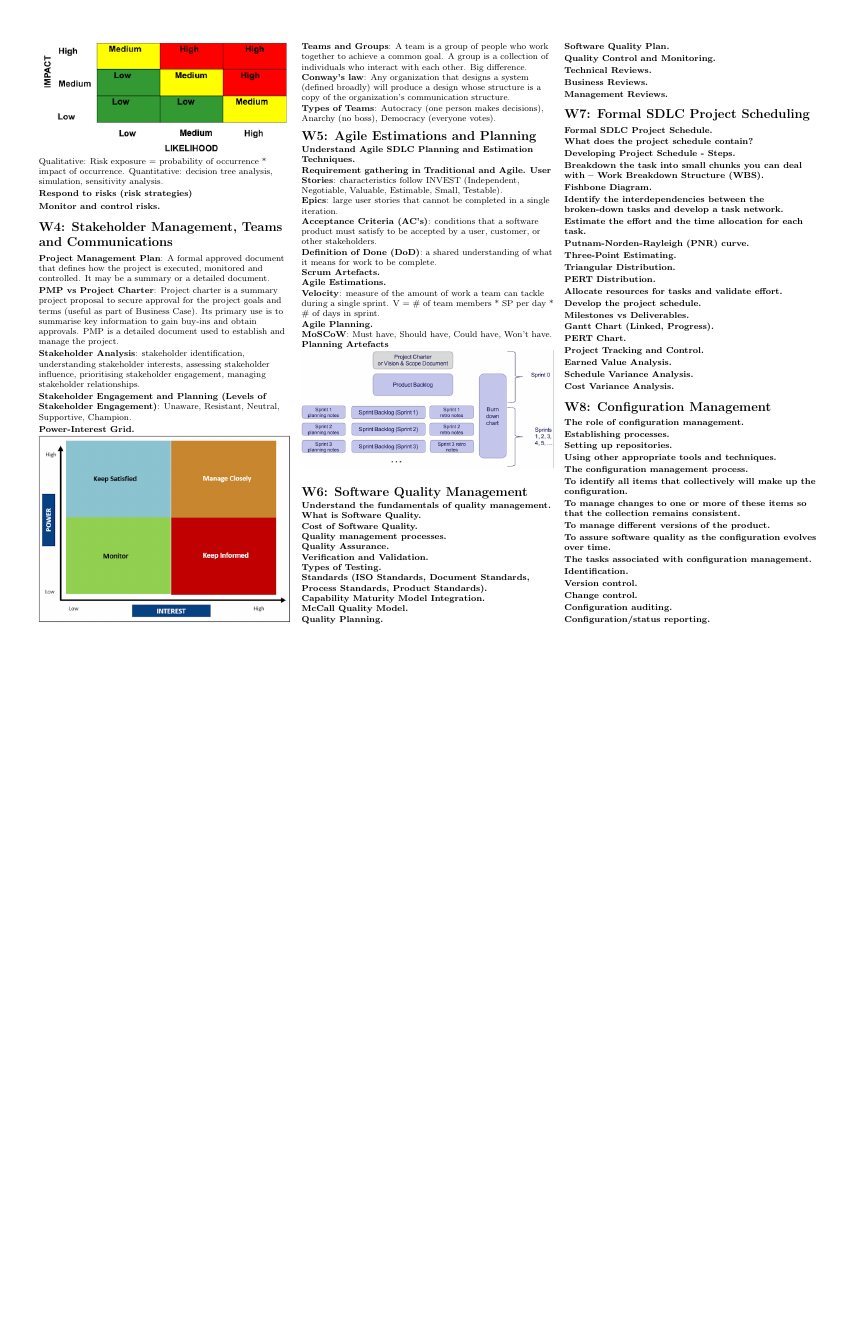
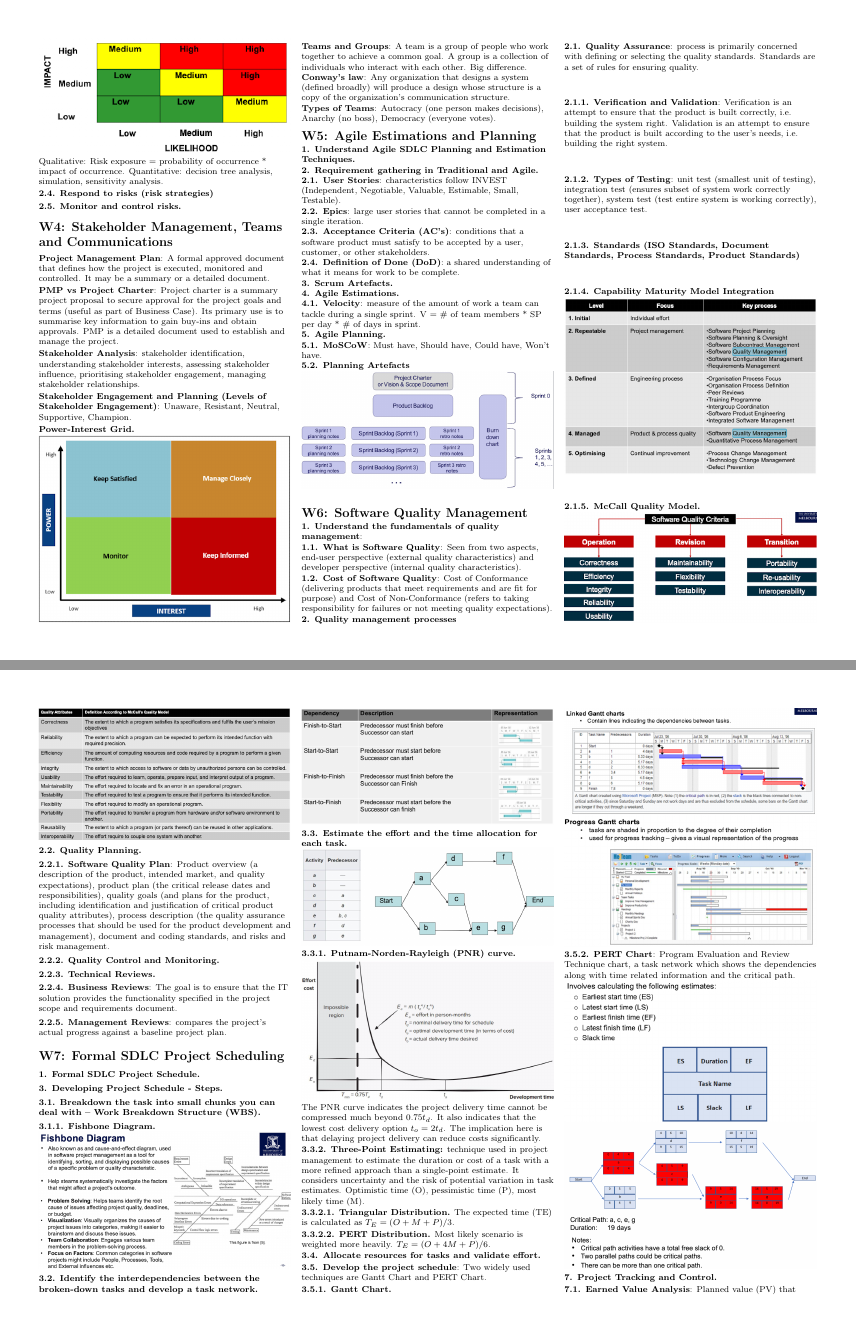
Before and after one commit to d4vidsha/spm-cheat-sheet, a LaTeX document (src/main.tex, which reads src/content/w3.tex, src/content/w5.tex, src/content/w6.tex): page 2 of 3 before the commit and pages 2 and 3 of 4 after it, the two joined at a grey line, the shorter picture padded with empty space. Compiled offline with pdfLaTeX.

Commit message:
feat: some more weeks complete

```diff
--- a/src/content/w3.tex
+++ b/src/content/w3.tex
@@ -21,7 +21,7 @@
     Quantitative: decision tree analysis, simulation, sensitivity analysis.
 
 
-    \textbf{Respond to risks (risk strategies)}
+    \textbf{2.4. Respond to risks (risk strategies)}
 
 
-    \textbf{Monitor and control risks.}
+    \textbf{2.5. Monitor and control risks.}
--- a/src/content/w5.tex
+++ b/src/content/w5.tex
@@ -1,27 +1,27 @@
 \section{W5: Agile Estimations and Planning}
 
-\textbf{Understand Agile SDLC Planning and Estimation Techniques.}
+\textbf{1. Understand Agile SDLC Planning and Estimation Techniques.}
 
-\textbf{Requirement gathering in Traditional and Agile.}
-    \textbf{User Stories}: characteristics follow INVEST (Independent, Negotiable, Valuable, Estimable, Small, Testable).
+\textbf{2. Requirement gathering in Traditional and Agile.}
+    \textbf{2.1. User Stories}: characteristics follow INVEST (Independent, Negotiable, Valuable, Estimable, Small, Testable).
 
-    \textbf{Epics}: large user stories that cannot be completed in a single iteration.
+    \textbf{2.2. Epics}: large user stories that cannot be completed in a single iteration.
 
-    \textbf{Acceptance Criteria (AC's)}: conditions that a software product must satisfy to be accepted by a user, customer, or other stakeholders.
+    \textbf{2.3. Acceptance Criteria (AC's)}: conditions that a software product must satisfy to be accepted by a user, customer, or other stakeholders.
 
-    \textbf{Definition of Done (DoD)}: a shared understanding of what it means for work to be complete.
+    \textbf{2.4. Definition of Done (DoD)}: a shared understanding of what it means for work to be complete.
 
 
 
-\textbf{Scrum Artefacts.}
+\textbf{3. Scrum Artefacts.}
 
-\textbf{Agile Estimations.}
+\textbf{4. Agile Estimations.}
 
-    \textbf{Velocity}: measure of the amount of work a team can tackle during a single sprint. V = \# of team members * SP per day * \# of days in sprint.
+    \textbf{4.1. Velocity}: measure of the amount of work a team can tackle during a single sprint. V = \# of team members * SP per day * \# of days in sprint.
 
-\textbf{Agile Planning.}
+\textbf{5. Agile Planning.}
 
-    \textbf{MoSCoW}: Must have, Should have, Could have, Won't have.
+    \textbf{5.1. MoSCoW}: Must have, Should have, Could have, Won't have.
 
-    \textbf{Planning Artefacts}
+    \textbf{5.2. Planning Artefacts}
     \includegraphics[width=\linewidth]{figs/SCR-20240606-lcfi.png}
--- a/src/content/w6.tex
+++ b/src/content/w6.tex
@@ -1,33 +1,36 @@
 \section{W6: Software Quality Management}
 
-\textbf{Understand the fundamentals of quality management.}
+\textbf{1. Understand the fundamentals of quality management}:
 
-    \textbf{What is Software Quality.}
+    \textbf{1.1. What is Software Quality}: Seen from two aspects, end-user perspective (external quality characteristics) and developer perspective (internal quality characteristics).
 
-    \textbf{Cost of Software Quality.}
+    \textbf{1.2. Cost of Software Quality}: Cost of Conformance (delivering products that meet requirements and are fit for purpose) and Cost of Non-Conformance (refers to taking responsibility for failures or not meeting quality expectations).
 
-\textbf{Quality management processes.}
+\textbf{2. Quality management processes}
 
-    \textbf{Quality Assurance.}
+    \textbf{2.1. Quality Assurance}: process is primarily concerned with defining or selecting the quality standards. Standards are a set of rules for ensuring quality.
 
-        \textbf{Verification and Validation.}
+        \textbf{2.1.1. Verification and Validation}: Verification is an attempt to ensure that the product is built correctly, i.e. building the system right. Validation is an attempt to ensure that the product is built according to the user's needs, i.e. building the right system.
 
-        \textbf{Types of Testing.}
+        \textbf{2.1.2. Types of Testing}: unit test (smallest unit of testing), integration test (ensures subset of system work correctly together), system test (test entire system is working correctly), user acceptance test.
 
-        \textbf{Standards (ISO Standards, Document Standards, Process Standards, Product Standards).}
+        \textbf{2.1.3. Standards (ISO Standards, Document Standards, Process Standards, Product Standards)}
 
-        \textbf{Capability Maturity Model Integration.}
+        \textbf{2.1.4. Capability Maturity Model Integration}
+        \includegraphics[width=\linewidth]{figs/SCR-20240606-orfm.png}
 
-        \textbf{McCall Quality Model.}
+        \textbf{2.1.5. McCall Quality Model.}
+        \includegraphics[width=\linewidth]{figs/SCR-20240606-orsk.png}
+        \includegraphics[width=\linewidth]{figs/SCR-20240606-osms.png}
 
-    \textbf{Quality Planning.}
+    \textbf{2.2. Quality Planning.}
 
-        \textbf{Software Quality Plan.}
+        \textbf{2.2.1. Software Quality Plan}: Product overview (a description of the product, intended market, and quality expectations), product plan (the critical release dates and responsibilities), quality goals (and plans for the product, including identification and justification of critical product quality attributes), process description (the quality assurance processes that should be used for the product development and management), document and coding standards, and risks and risk management.
 
-        \textbf{Quality Control and Monitoring.}
+        \textbf{2.2.2. Quality Control and Monitoring.}
 
-        \textbf{Technical Reviews.}
+        \textbf{2.2.3. Technical Reviews.}
 
-        \textbf{Business Reviews.}
+        \textbf{2.2.4. Business Reviews}: The goal is to ensure that the IT solution provides the functionality specified in the project scope and requirements document.
 
-        \textbf{Management Reviews.}
+        \textbf{2.2.5. Management Reviews}: compares the project's actual progress against a baseline project plan.
--- a/src/content/w7.tex
+++ b/src/content/w7.tex
@@ -1,38 +1,49 @@
 \section{W7: Formal SDLC Project Scheduling}
 
-\textbf{Formal SDLC Project Schedule.}
+\textbf{1. Formal SDLC Project Schedule.}
 
-\textbf{What does the project schedule contain?}
+\textbf{3. Developing Project Schedule - Steps.}
 
-\textbf{Developing Project Schedule - Steps.}
+    \textbf{3.1. Breakdown the task into small chunks you can deal with – Work Breakdown Structure (WBS).}
 
-    \textbf{Breakdown the task into small chunks you can deal with – Work Breakdown Structure (WBS).}
+        \textbf{3.1.1. Fishbone Diagram.}
+        \includegraphics[width=\linewidth]{figs/SCR-20240606-oxhd.png}
 
-        \textbf{Fishbone Diagram.}
+    \textbf{3.2. Identify the interdependencies between the broken-down tasks and develop a task network.}
+    \includegraphics[width=\linewidth]{figs/SCR-20240606-oyge.png}
 
-    \textbf{Identify the interdependencies between the broken-down tasks and develop a task network.}
+    \textbf{3.3. Estimate the effort and the time allocation for each task.}
+    \includegraphics[width=\linewidth]{figs/SCR-20240606-oyqc.png}
 
-    \textbf{Estimate the effort and the time allocation for each task.}
+        \textbf{3.3.1. Putnam-Norden-Rayleigh (PNR) curve.}
+        \includegraphics[width=\linewidth]{figs/SCR-20240606-ozjp.png}
+        The PNR curve indicates the project delivery time cannot be compressed much beyond $0.75t_d$. It also indicates that the lowest cost delivery option $t_o = 2t_d$. The implication here is that delaying project delivery can reduce costs significantly.
 
-        \textbf{Putnam-Norden-Rayleigh (PNR) curve.}
+        \textbf{3.3.2. Three-Point Estimating:} technique used in project management to estimate the duration or cost of a task with a more refined approach than a single-point estimate. It considers uncertainty and the risk of potential variation in task estimates. Optimistic time (O), pessimistic time (P), most likely time (M).
 
-        \textbf{Three-Point Estimating.}
+            \textbf{3.3.2.1. Triangular Distribution.}
+            The expected time (TE) is calculated as $T_E = (O + M + P) / 3$.
 
-            \textbf{Triangular Distribution.}
+            \textbf{3.3.2.2. PERT Distribution.}
+            Most likely scenario is weighted more heavily. $T_E = (O + 4M + P) / 6$.
 
-            \textbf{PERT Distribution.}
-
-    \textbf{Allocate resources for tasks and validate effort.}
-
-    \textbf{Develop the project schedule.}
+    \textbf{3.4. Allocate resources for tasks and validate effort.}
 
 
+    \textbf{3.5. Develop the project schedule}: Two widely used techniques are Gantt Chart and PERT Chart.
 
+        \textbf{3.5.1. Gantt Chart.}
+        \includegraphics[width=\linewidth]{figs/SCR-20240606-pfel.png}
+        \includegraphics[width=\linewidth]{figs/SCR-20240606-pffv.png}
 
+        \textbf{3.5.2. PERT Chart}: Program Evaluation and Review Technique chart, a task network which shows the dependencies along with time related information and the critical path.
+        \includegraphics[width=\linewidth]{figs/SCR-20240606-pfyr.png}
+        \includegraphics[width=\linewidth]{figs/SCR-20240606-pggc.png}
 
-\textbf{Milestones vs Deliverables.}
+\textbf{7. Project Tracking and Control.}
 
-\textbf{Gantt Chart (Linked, Progress).}
+    \textbf{7.1. Earned Value Analysis}: Planned value (PV) that portion of the approved cost estimate planned to be spent on the given activity during a given period. Earned Value (EV) the value of the work actually completed. Actual Cost (AC) the total of the costs incurred in accomplishing work on the activity in a given time period.
+    \includegraphics[width=\linewidth]{figs/SCR-20240606-pidd.png}
 
-\textbf{PERT Chart.}
+    \textbf{7.2. Schedule Variance Analysis.}
 
@@ -40,8 +53,8 @@
 
-\textbf{Project Tracking and Control.}
+    \textbf{7.3. Cost Variance Analysis.}
 
-    \textbf{Earned Value Analysis.}
+    CV = EV - AC. If CV > 0, project is under budget. If CV < 0, project is over budget.
 
-    \textbf{Schedule Variance Analysis.}
+    CPI (cost performance index) = EV / AC. If CPI > 1, project is under budget. If CPI < 1, project is over budget.
 
-    \textbf{Cost Variance Analysis.}
+    \includegraphics[width=\linewidth]{figs/SCR-20240606-pjgq.png}
```
Also changed, not shown: src/content/w2.tex (+16 -16 lines), src/figs/SCR-20240606-orfm.png (added), src/figs/SCR-20240606-orsk.png (added), src/figs/SCR-20240606-osms.png (added), src/figs/SCR-20240606-oxhd.png (added), src/figs/SCR-20240606-oyge.png (added), src/figs/SCR-20240606-oyqc.png (added), src/figs/SCR-20240606-ozjp.png (added), src/figs/SCR-20240606-pfel.png (added), src/figs/SCR-20240606-pffv.png (added), src/figs/SCR-20240606-pfyr.png (added), src/figs/SCR-20240606-pggc.png (added), src/figs/SCR-20240606-pidd.png (added), src/figs/SCR-20240606-pjgq.png (added), 2 more files.
